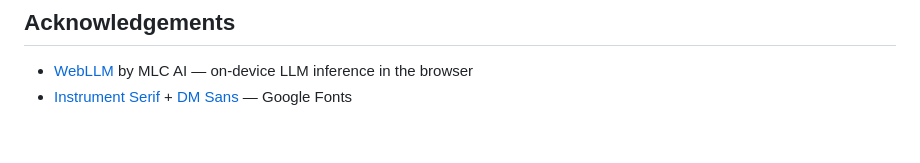
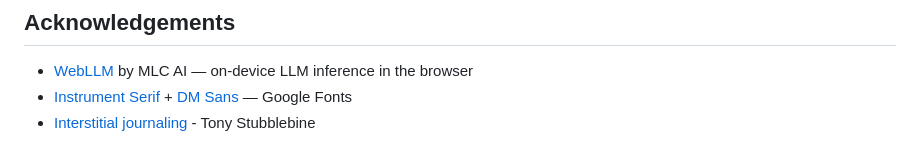
Before and after one commit to pritomhazarikamail-lgtm/InterstitialJournal, a Markdown page: README.md, the part around the change. Rendered like a GitHub page.

Commit message:
Add interstitial journaling acknowledgment

```diff
--- a/README.md
+++ b/README.md
@@ -198,3 +198,4 @@ InterstitialJournal/
 
 - [WebLLM](https://github.com/mlc-ai/web-llm) by MLC AI — on-device LLM inference in the browser
 - [Instrument Serif](https://fonts.google.com/specimen/Instrument+Serif) + [DM Sans](https://fonts.google.com/specimen/DM+Sans) — Google Fonts
+- [Interstitial journaling](https://nesslabs.com/interstitial-journaling) - Tony Stubblebine
```
